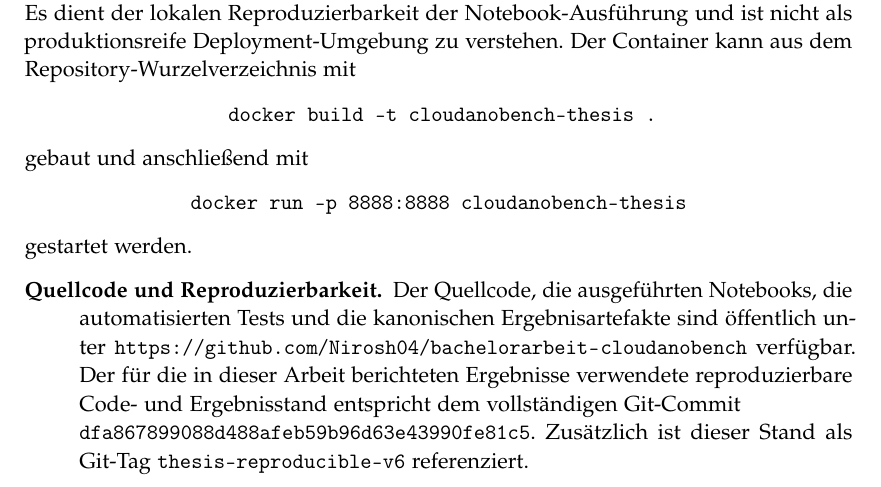
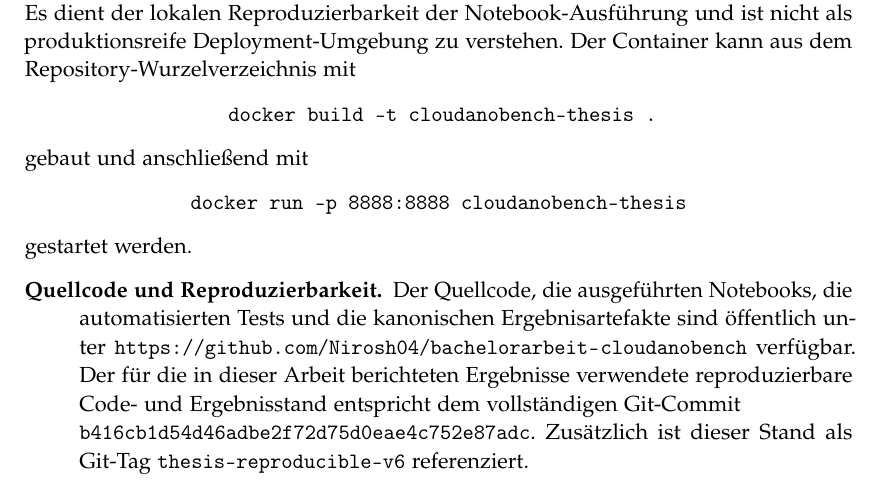
Before and after one commit to Nirosh04/bachelorarbeit-cloudanobench, a LaTeX thesis (thesis/thesis.tex, which reads thesis/5_appendix.tex): part of page 41 of 45, cut so that both start at the same text. Compiled offline with pdfLaTeX.

Commit message:
Aktualisiere Reproduzierbarkeitsreferenz auf v7

```diff
--- a/thesis/5_appendix.tex
+++ b/thesis/5_appendix.tex
@@ -34,7 +34,7 @@ gestartet werden.
     Der für die in dieser Arbeit berichteten Ergebnisse verwendete
     reproduzierbare Code- und Ergebnisstand entspricht dem vollständigen
     Git-Commit\newline
-    \texttt{dfa867899088d488afeb59b96d63e43990fe81c5}. Zusätzlich ist dieser
+    \texttt{b416cb1d54d46adbe2f72d75d0eae4c752e87adc}. Zusätzlich ist dieser
     Stand als Git-Tag \texttt{thesis-reproducible-v6} referenziert.
 \end{description}
 
```
Also changed, not shown: thesis/thesis.pdf.
